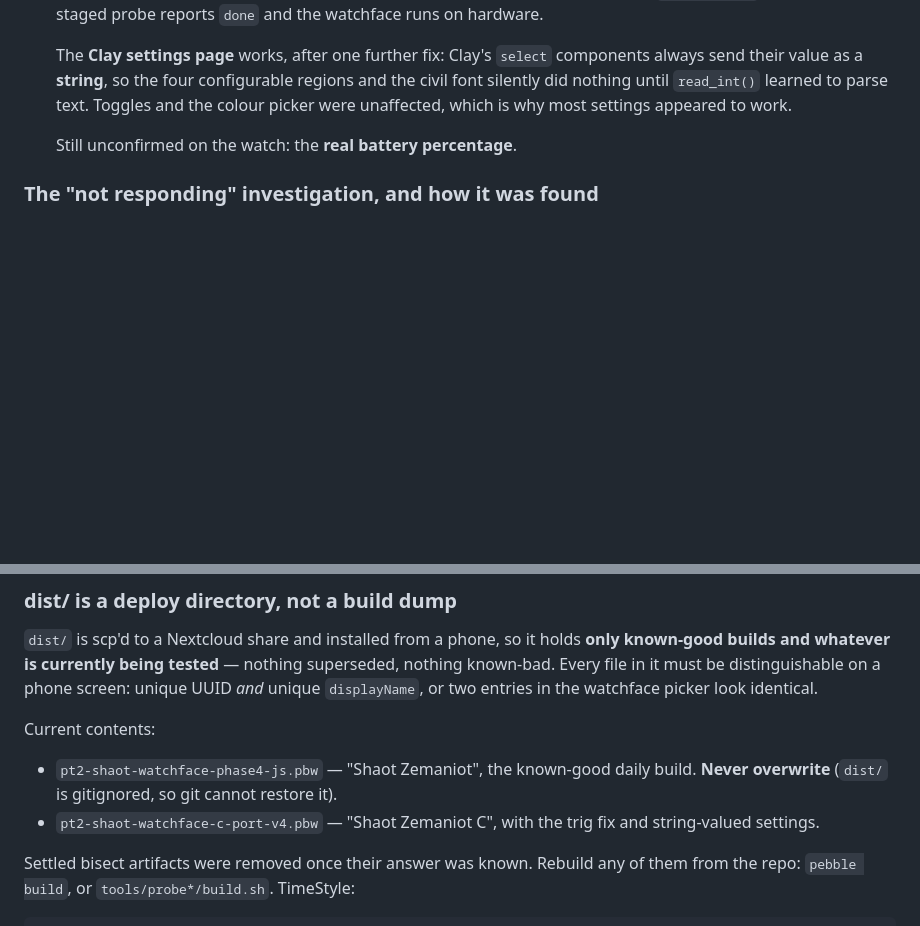
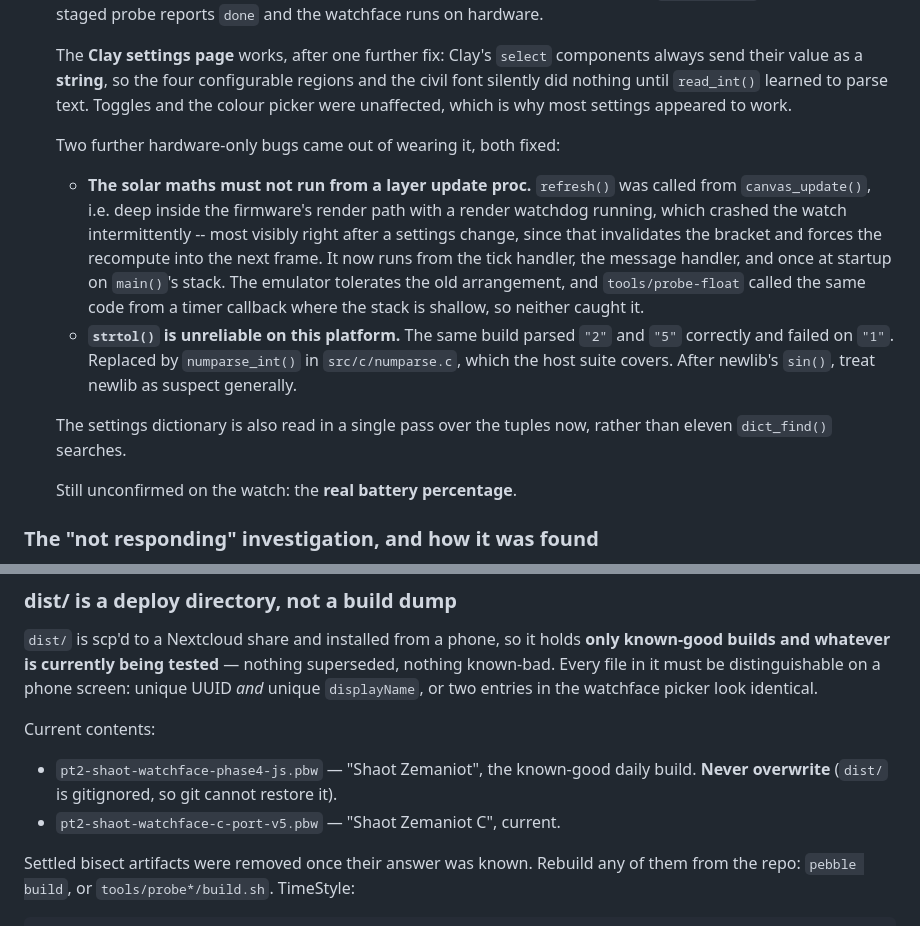
Before and after one commit to rosenbergj/pebble-shaot-zemaniot, a Markdown page: STATUS.md, 2 parts joined by grey strips. GitHub-like rendering; blank space fills up the shorter version.

Commit message:
record the render-path and strtol findings
Co-Authored-By: Claude Opus 5 <noreply@anthropic.com>

```diff
--- a/STATUS.md
+++ b/STATUS.md
@@ -33,6 +33,25 @@ Port progress (branch `c-port`, four commits, working tree clean):
   regions and the civil font silently did nothing until `read_int()` learned to
   parse text. Toggles and the colour picker were unaffected, which is why most
   settings appeared to work.
+
+  Two further hardware-only bugs came out of wearing it, both fixed:
+
+  - **The solar maths must not run from a layer update proc.** `refresh()` was
+    called from `canvas_update()`, i.e. deep inside the firmware's render path
+    with a render watchdog running, which crashed the watch intermittently --
+    most visibly right after a settings change, since that invalidates the
+    bracket and forces the recompute into the next frame. It now runs from the
+    tick handler, the message handler, and once at startup on `main()`'s stack.
+    The emulator tolerates the old arrangement, and `tools/probe-float` called
+    the same code from a timer callback where the stack is shallow, so neither
+    caught it.
+  - **`strtol()` is unreliable on this platform.** The same build parsed `"2"`
+    and `"5"` correctly and failed on `"1"`. Replaced by `numparse_int()` in
+    `src/c/numparse.c`, which the host suite covers. After newlib's `sin()`,
+    treat newlib as suspect generally.
+
+  The settings dictionary is also read in a single pass over the tuples now,
+  rather than eleven `dict_find()` searches.
 
   Still unconfirmed on the watch: the **real battery percentage**.
 
@@ -98,8 +117,7 @@ Current contents:
 
 - `pt2-shaot-watchface-phase4-js.pbw` — "Shaot Zemaniot", the known-good daily
   build. **Never overwrite** (`dist/` is gitignored, so git cannot restore it).
-- `pt2-shaot-watchface-c-port-v4.pbw` — "Shaot Zemaniot C", with the trig fix
-  and string-valued settings.
+- `pt2-shaot-watchface-c-port-v5.pbw` — "Shaot Zemaniot C", current.
 
 Settled bisect artifacts were removed once their answer was known. Rebuild any
 of them from the repo: `pebble build`, or `tools/probe*/build.sh`. TimeStyle:
```
